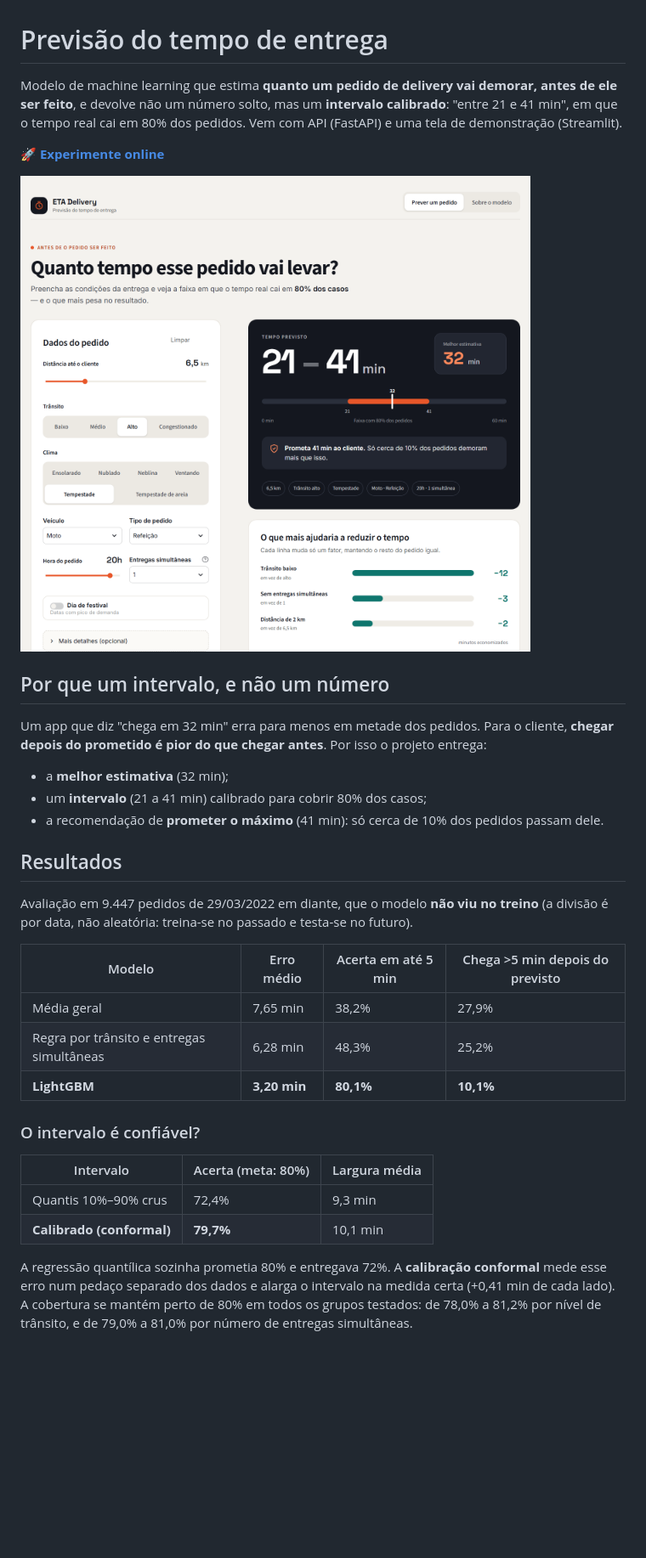
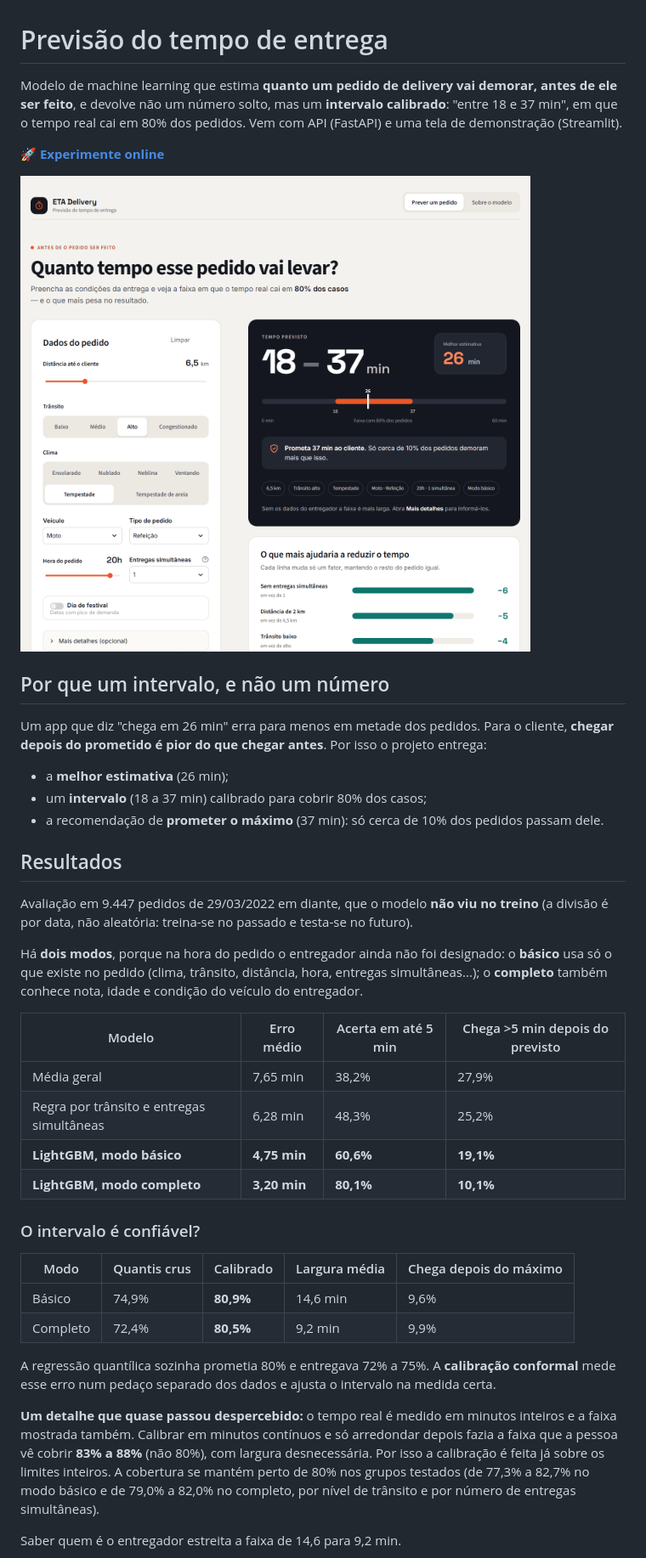
Before and after one commit to JoaoJordao27/previsao-tempo-entrega, a Markdown page: README.md, the part around one of its changes. Shown at 85% size. GitHub-like rendering; pictures changed too: docs/prever.png; blank space fills up the shorter version.

```diff
--- a/README.md
+++ b/README.md
@@ -1,6 +1,6 @@
 # Previsão do tempo de entrega
 
-Modelo de machine learning que estima **quanto um pedido de delivery vai demorar, antes de ele ser feito**, e devolve não um número solto, mas um **intervalo calibrado**: "entre 21 e 41 min", em que o tempo real cai em 80% dos pedidos. Vem com API (FastAPI) e uma tela de demonstração (Streamlit).
+Modelo de machine learning que estima **quanto um pedido de delivery vai demorar, antes de ele ser feito**, e devolve não um número solto, mas um **intervalo calibrado**: "entre 18 e 37 min", em que o tempo real cai em 80% dos pedidos. Vem com API (FastAPI) e uma tela de demonstração (Streamlit).
 
 🚀 **[Experimente online](https://previsao-tempo-entrega.streamlit.app/)**
 
@@ -8,30 +8,37 @@ Modelo de machine learning que estima **quanto um pedido de delivery vai demorar
 
 ## Por que um intervalo, e não um número
 
-Um app que diz "chega em 32 min" erra para menos em metade dos pedidos. Para o cliente, **chegar depois do prometido é pior do que chegar antes**. Por isso o projeto entrega:
+Um app que diz "chega em 26 min" erra para menos em metade dos pedidos. Para o cliente, **chegar depois do prometido é pior do que chegar antes**. Por isso o projeto entrega:
 
-- a **melhor estimativa** (32 min);
-- um **intervalo** (21 a 41 min) calibrado para cobrir 80% dos casos;
-- a recomendação de **prometer o máximo** (41 min): só cerca de 10% dos pedidos passam dele.
+- a **melhor estimativa** (26 min);
+- um **intervalo** (18 a 37 min) calibrado para cobrir 80% dos casos;
+- a recomendação de **prometer o máximo** (37 min): só cerca de 10% dos pedidos passam dele.
 
 ## Resultados
 
 Avaliação em 9.447 pedidos de 29/03/2022 em diante, que o modelo **não viu no treino** (a divisão é por data, não aleatória: treina-se no passado e testa-se no futuro).
 
+Há **dois modos**, porque na hora do pedido o entregador ainda não foi designado: o **básico** usa só o que existe no pedido (clima, trânsito, distância, hora, entregas simultâneas...); o **completo** também conhece nota, idade e condição do veículo do entregador.
+
 | Modelo | Erro médio | Acerta em até 5 min | Chega >5 min depois do previsto |
 |---|---|---|---|
 | Média geral | 7,65 min | 38,2% | 27,9% |
 | Regra por trânsito e entregas simultâneas | 6,28 min | 48,3% | 25,2% |
-| **LightGBM** | **3,20 min** | **80,1%** | **10,1%** |
+| **LightGBM, modo básico** | **4,75 min** | **60,6%** | **19,1%** |
+| **LightGBM, modo completo** | **3,20 min** | **80,1%** | **10,1%** |
 
 ### O intervalo é confiável?
 
-| Intervalo | Acerta (meta: 80%) | Largura média |
-|---|---|---|
-| Quantis 10%–90% crus | 72,4% | 9,3 min |
-| **Calibrado (conformal)** | **79,7%** | 10,1 min |
+| Modo | Quantis crus | Calibrado | Largura média | Chega depois do máximo |
+|---|---|---|---|---|
+| Básico | 74,9% | **80,9%** | 14,6 min | 9,6% |
+| Completo | 72,4% | **80,5%** | 9,2 min | 9,9% |
 
-A regressão quantílica sozinha prometia 80% e entregava 72%. A **calibração conformal** mede esse erro num pedaço separado dos dados e alarga o intervalo na medida certa (+0,41 min de cada lado). A cobertura se mantém perto de 80% em todos os grupos testados: de 78,0% a 81,2% por nível de trânsito, e de 79,0% a 81,0% por número de entregas simultâneas.
+A regressão quantílica sozinha prometia 80% e entregava 72% a 75%. A **calibração conformal** mede esse erro num pedaço separado dos dados e ajusta o intervalo na medida certa.
+
+**Um detalhe que quase passou despercebido:** o tempo real é medido em minutos inteiros e a faixa mostrada também. Calibrar em minutos contínuos e só arredondar depois fazia a faixa que a pessoa vê cobrir **83% a 88%** (não 80%), com largura desnecessária. Por isso a calibração é feita já sobre os limites inteiros. A cobertura se mantém perto de 80% nos grupos testados (de 77,3% a 82,7% no modo básico e de 79,0% a 82,0% no completo, por nível de trânsito e por número de entregas simultâneas).
+
+Saber quem é o entregador estreita a faixa de 14,6 para 9,2 min.
 
 ![O que mais pesa e confiabilidade do intervalo](docs/modelo.png)
 
```
Also changed, not shown: other parts of README.md (+13 -11 lines), docs/modelo.png, 20 other files.
